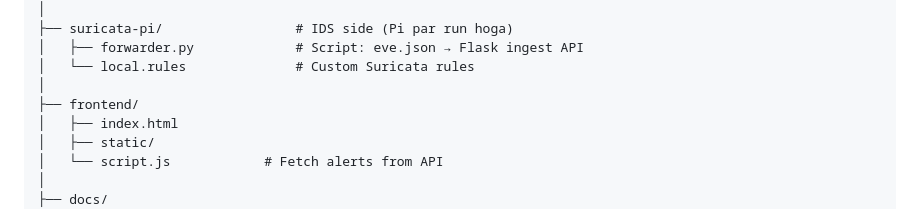
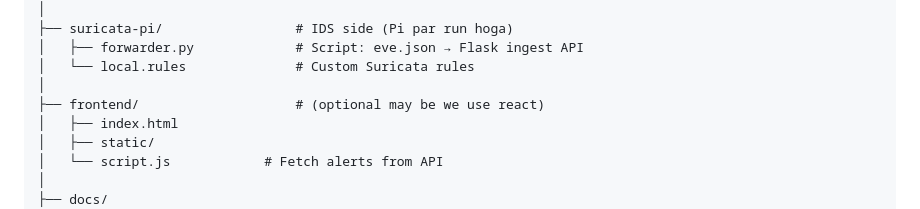
Before and after one commit to Drag0nSlay/Intrusion-Detection-System, a Markdown page: README.md, the part around the change. Rendered like a GitHub page.

```diff
--- a/README.md
+++ b/README.md
@@ -47,7 +47,7 @@ IDS/
 │   ├── forwarder.py             # Script: eve.json → Flask ingest API
 │   └── local.rules              # Custom Suricata rules
 │
-├── frontend/
+├── frontend/                    # (optional may be we use react)
 │   ├── index.html
 │   ├── static/
 │   └── script.js            # Fetch alerts from API
```
